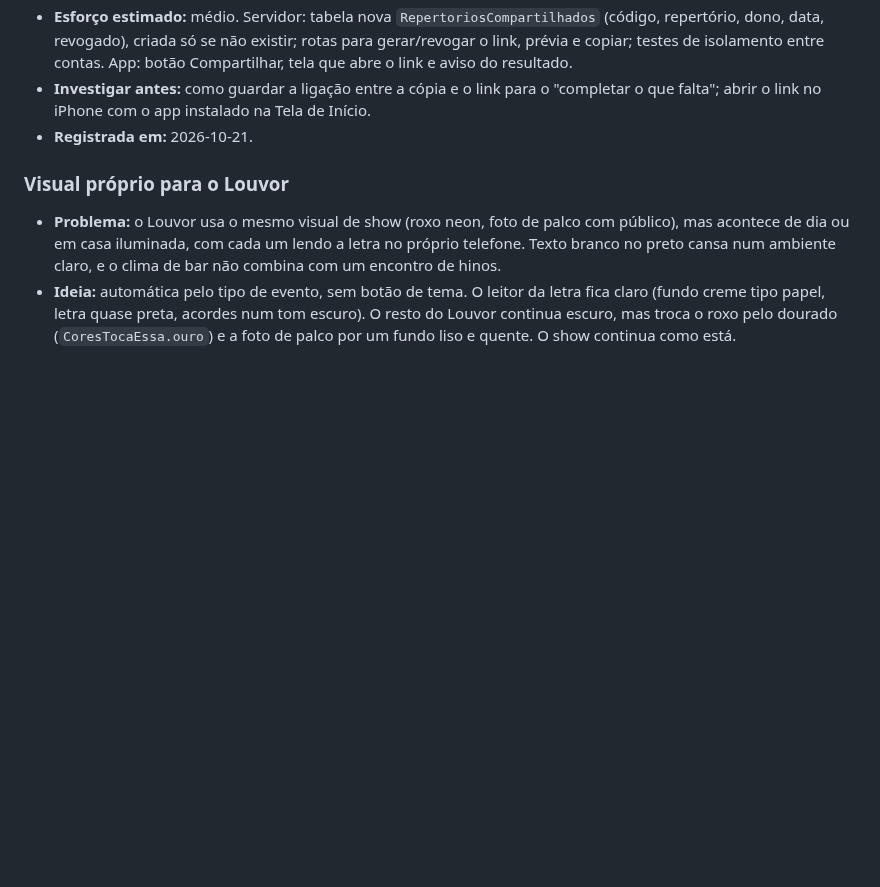
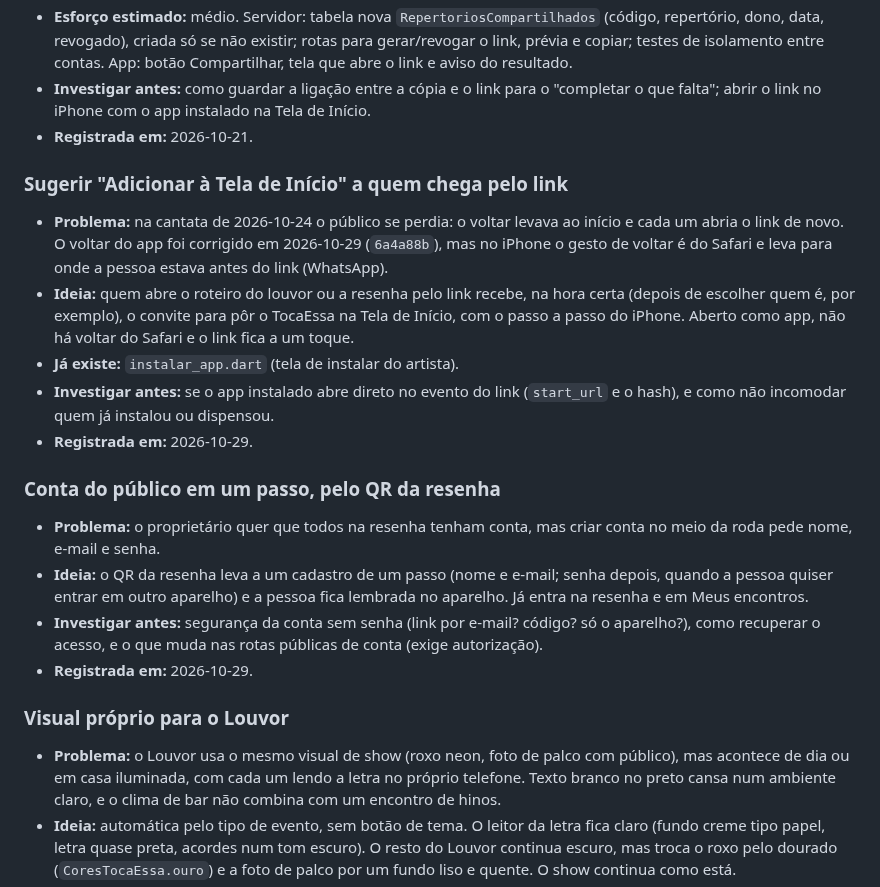
Before and after one commit to advairjunior/TocaEssaApp, a Markdown page: PLANO_IMPLEMENTACAO.md, the part around the change. Drawn GitHub-style; blank space fills up the shorter version.

Commit message:
docs: Tela de Início para quem chega pelo link e conta em um passo no banco de ideias
Co-Authored-By: Claude Opus 5.5 <noreply@anthropic.com>

```diff
--- a/PLANO_IMPLEMENTACAO.md
+++ b/PLANO_IMPLEMENTACAO.md
@@ -198,6 +198,33 @@ cada uma começa por uma investigação antes de virar plano.
   Tela de Início.
 - **Registrada em:** 2026-10-21.
 
+### Sugerir "Adicionar à Tela de Início" a quem chega pelo link
+
+- **Problema:** na cantata de 2026-10-24 o público se perdia: o voltar levava
+  ao início e cada um abria o link de novo. O voltar do app foi corrigido em
+  2026-10-29 (`6a4a88b`), mas no iPhone o gesto de voltar é do Safari e leva
+  para onde a pessoa estava antes do link (WhatsApp).
+- **Ideia:** quem abre o roteiro do louvor ou a resenha pelo link recebe, na
+  hora certa (depois de escolher quem é, por exemplo), o convite para pôr o
+  TocaEssa na Tela de Início, com o passo a passo do iPhone. Aberto como app,
+  não há voltar do Safari e o link fica a um toque.
+- **Já existe:** `instalar_app.dart` (tela de instalar do artista).
+- **Investigar antes:** se o app instalado abre direto no evento do link
+  (`start_url` e o hash), e como não incomodar quem já instalou ou dispensou.
+- **Registrada em:** 2026-10-29.
+
+### Conta do público em um passo, pelo QR da resenha
+
+- **Problema:** o proprietário quer que todos na resenha tenham conta, mas
+  criar conta no meio da roda pede nome, e-mail e senha.
+- **Ideia:** o QR da resenha leva a um cadastro de um passo (nome e e-mail;
+  senha depois, quando a pessoa quiser entrar em outro aparelho) e a pessoa
+  fica lembrada no aparelho. Já entra na resenha e em Meus encontros.
+- **Investigar antes:** segurança da conta sem senha (link por e-mail? código?
+  só o aparelho?), como recuperar o acesso, e o que muda nas rotas públicas
+  de conta (exige autorização).
+- **Registrada em:** 2026-10-29.
+
 ### Visual próprio para o Louvor
 
 - **Problema:** o Louvor usa o mesmo visual de show (roxo neon, foto de palco
```
